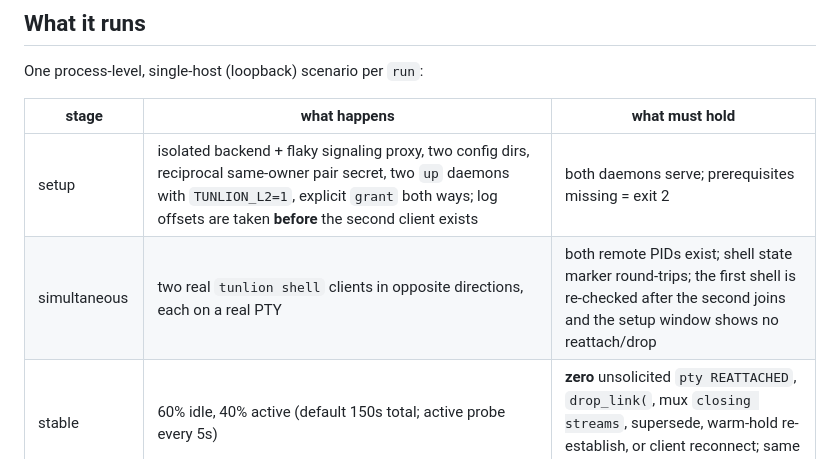
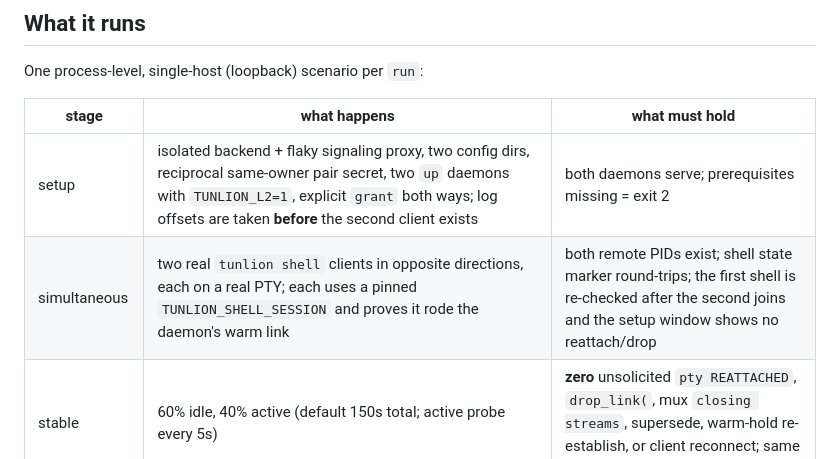
Before and after one commit to Abdk4Moura/tunlion, a Markdown page: docs/testing/durability-soak.md, the part around the change. Rendered like a GitHub page.

```diff
--- a/docs/testing/durability-soak.md
+++ b/docs/testing/durability-soak.md
@@ -17,7 +17,7 @@ One process-level, single-host (loopback) scenario per `run`:
 | stage | what happens | what must hold |
 |---|---|---|
 | setup | isolated backend + flaky signaling proxy, two config dirs, reciprocal same-owner pair secret, two `up` daemons with `TUNLION_L2=1`, explicit `grant` both ways; log offsets are taken **before** the second client exists | both daemons serve; prerequisites missing = exit 2 |
-| simultaneous | two real `tunlion shell` clients in opposite directions, each on a real PTY | both remote PIDs exist; shell state marker round-trips; the first shell is re-checked after the second joins and the setup window shows no reattach/drop |
+| simultaneous | two real `tunlion shell` clients in opposite directions, each on a real PTY; each uses a pinned `TUNLION_SHELL_SESSION` and proves it rode the daemon's warm link | both remote PIDs exist; shell state marker round-trips; the first shell is re-checked after the second joins and the setup window shows no reattach/drop |
 | stable | 60% idle, 40% active (default 150s total; active probe every 5s) | **zero** unsolicited `pty REATTACHED`, `drop_link(`, mux `closing streams`, supersede, warm-hold re-establish, or client reconnect; same PIDs/state at the end |
 | concurrent | `exec` A->B, `exec` B->A, and a real `forward` TCP stream (loopback echo target) while both shells are live | all three succeed; both shells keep the same PID; daemons stay quiet |
 | signaling flap | existing `runner/sim/flaky_proxy.py` severs every client<->backend TCP for ~8s, then heals; shells are probed every second | the daemons log a real `signaling reconnected`; both shells answer across the outage; no reattach/drop; the post-heal 12s idle window must not reap the link |
```
